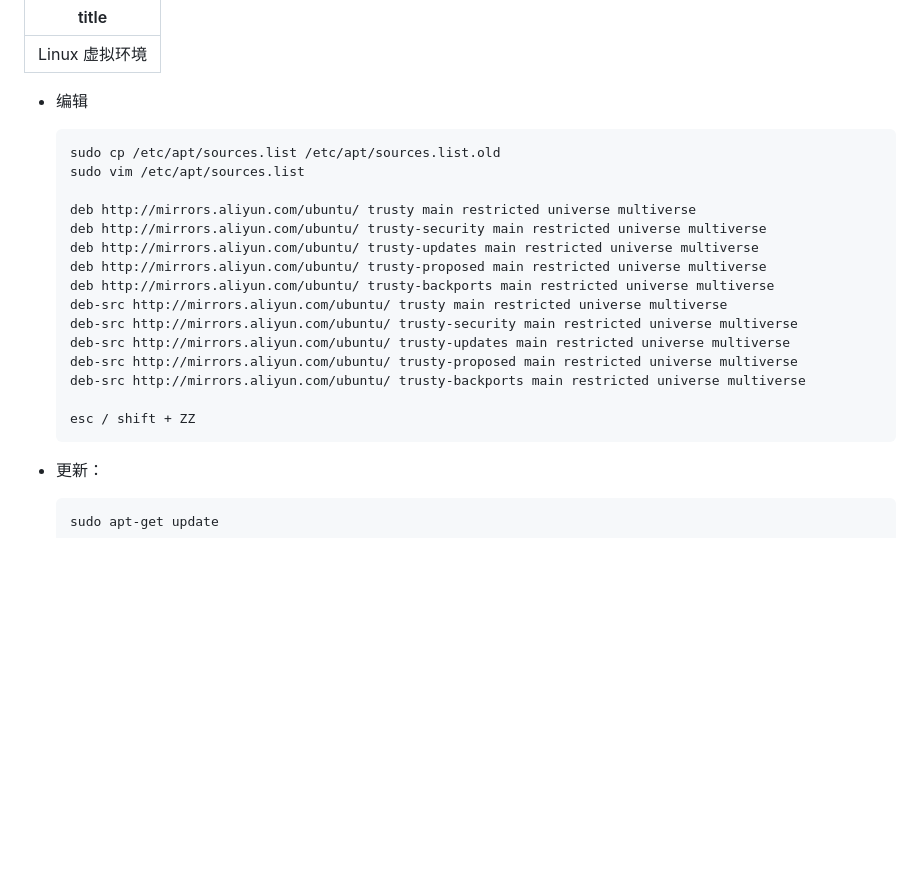
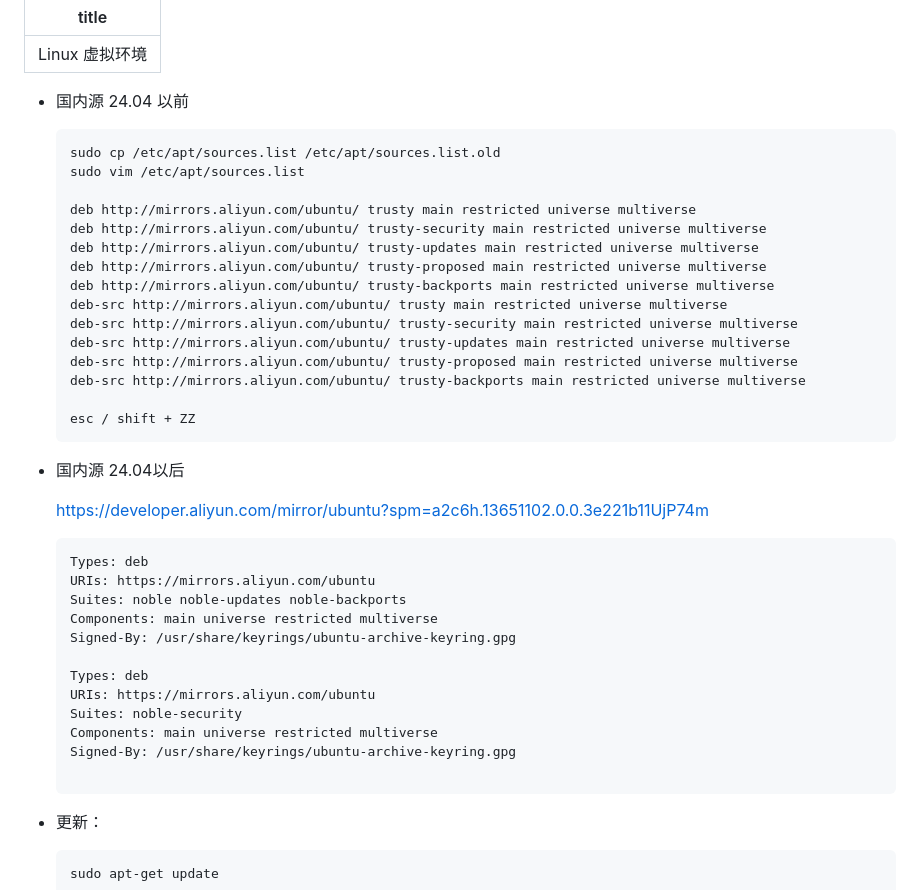
Before and after one commit to androllen/MsWSL, a Markdown page: 0x02-WSL/04.WSL_VirtualEnv/README.md, the part around the change. GitHub-like rendering; blank space fills up the shorter version.

````diff
--- a/0x02-WSL/04.WSL_VirtualEnv/README.md
+++ b/0x02-WSL/04.WSL_VirtualEnv/README.md
@@ -2,7 +2,7 @@
 title: Linux 虚拟环境
 ---
 
-- 编辑
+- 国内源 24.04 以前
 
   ```sh
   sudo cp /etc/apt/sources.list /etc/apt/sources.list.old
@@ -20,6 +20,25 @@ title: Linux 虚拟环境
   deb-src http://mirrors.aliyun.com/ubuntu/ trusty-backports main restricted universe multiverse
 
   esc / shift + ZZ
+  ```
+
+- 国内源 24.04以后
+
+  https://developer.aliyun.com/mirror/ubuntu?spm=a2c6h.13651102.0.0.3e221b11UjP74m
+
+  ```sh
+  Types: deb
+  URIs: https://mirrors.aliyun.com/ubuntu
+  Suites: noble noble-updates noble-backports
+  Components: main universe restricted multiverse
+  Signed-By: /usr/share/keyrings/ubuntu-archive-keyring.gpg
+
+  Types: deb
+  URIs: https://mirrors.aliyun.com/ubuntu
+  Suites: noble-security
+  Components: main universe restricted multiverse
+  Signed-By: /usr/share/keyrings/ubuntu-archive-keyring.gpg
+
   ```
 
 - 更新：
````
